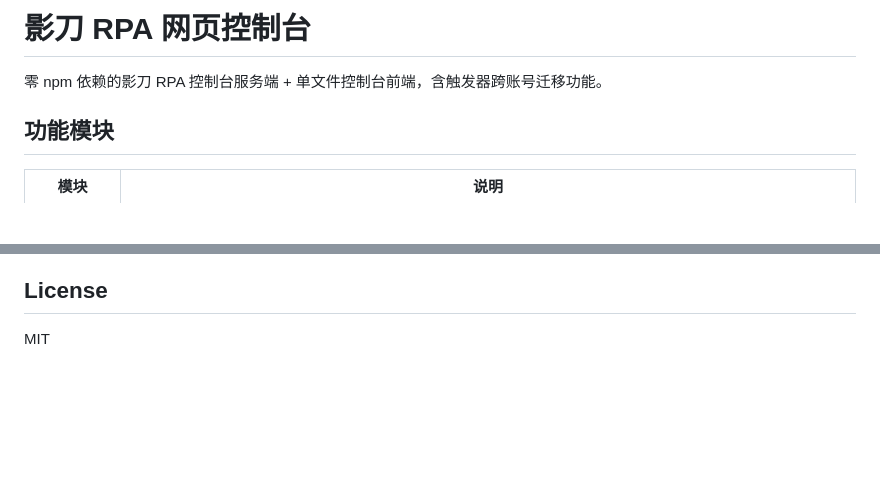
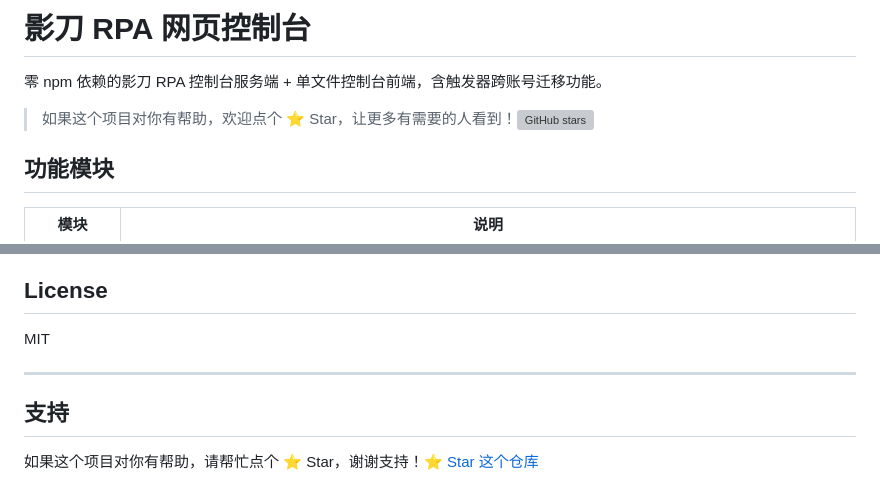
Before and after one commit to fwpsx/shadowbot-rpa-console, a Markdown page: README.md, 2 parts joined by grey strips. Rendered like a GitHub page; blank space fills up the shorter version; grey boxes are pictures that could not be loaded.

Commit message:
feat: Update README.md

```diff
--- a/README.md
+++ b/README.md
@@ -1,6 +1,8 @@
 # 影刀 RPA 网页控制台
 
 零 npm 依赖的影刀 RPA 控制台服务端 + 单文件控制台前端，含触发器跨账号迁移功能。
+
+> 如果这个项目对你有帮助，欢迎点个 ⭐ Star，让更多有需要的人看到！[![GitHub stars](https://img.shields.io/github/stars/fwpsx/shadowbot-rpa-console?style=social)](https://github.com/fwpsx/shadowbot-rpa-console)
 
 ## 功能模块
 
@@ -148,3 +150,9 @@ npm start
 ## License
 
 MIT
+
+---
+
+## 支持
+
+如果这个项目对你有帮助，请帮忙点个 ⭐ Star，谢谢支持！[⭐ Star 这个仓库](https://github.com/fwpsx/shadowbot-rpa-console)
```
